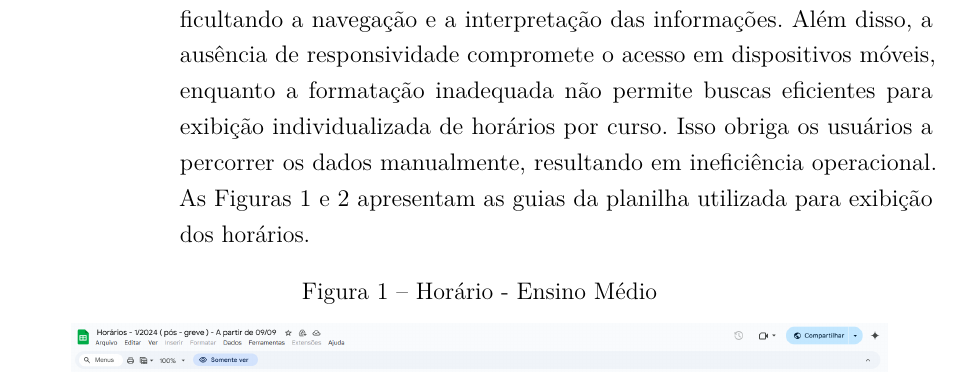
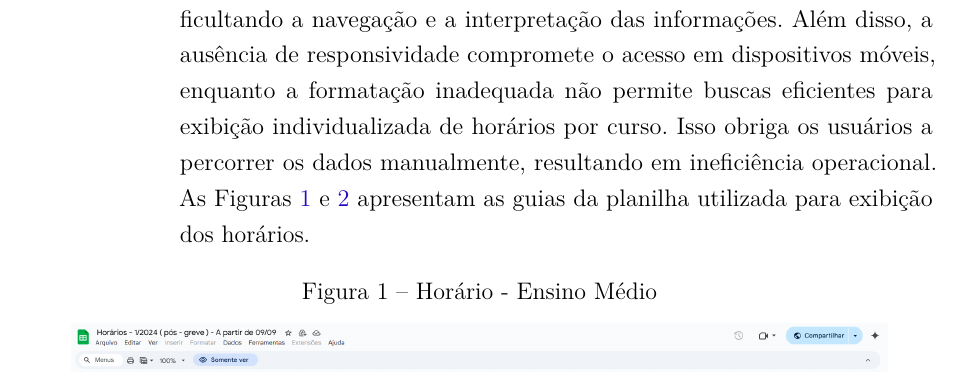
Before and after one commit to Tomaz5556/TCC, a LaTeX thesis (main.tex, which reads Capitulos/cap4_metodologia.tex): part of page 34 of 79, cut so that both start at the same text. Compiled offline with pdfLaTeX.

Commit message:
Escrita 2j

```diff
--- a/Capitulos/cap4_metodologia.tex
+++ b/Capitulos/cap4_metodologia.tex
@@ -39,7 +39,7 @@ A condução da entrevista para o levantamento de requisitos foi realizada confo
                     \item Licenciatura em Pedagogia
                 \end{itemize}
             \end{itemize}
-            \item \textbf{Problemas identificados}: O design da planilha é pouco intuitivo, dificultando a navegação e a interpretação das informações. Além disso, a ausência de responsividade compromete o acesso em dispositivos móveis, enquanto a formatação inadequada não permite buscas eficientes para exibição individualizada de horários por curso. Isso obriga os usuários a percorrer os dados manualmente, resultando em ineficiência operacional. As Figuras 1 e 2 apresentam as guias da planilha utilizada para exibição dos horários.
+            \item \textbf{Problemas identificados}: O design da planilha é pouco intuitivo, dificultando a navegação e a interpretação das informações. Além disso, a ausência de responsividade compromete o acesso em dispositivos móveis, enquanto a formatação inadequada não permite buscas eficientes para exibição individualizada de horários por curso. Isso obriga os usuários a percorrer os dados manualmente, resultando em ineficiência operacional. As Figuras \ref{fig_plan-ant_1} e \ref{fig_plan-ant_2} apresentam as guias da planilha utilizada para exibição dos horários.
 
             \begin{figure}[htb]
                 \centering
```
